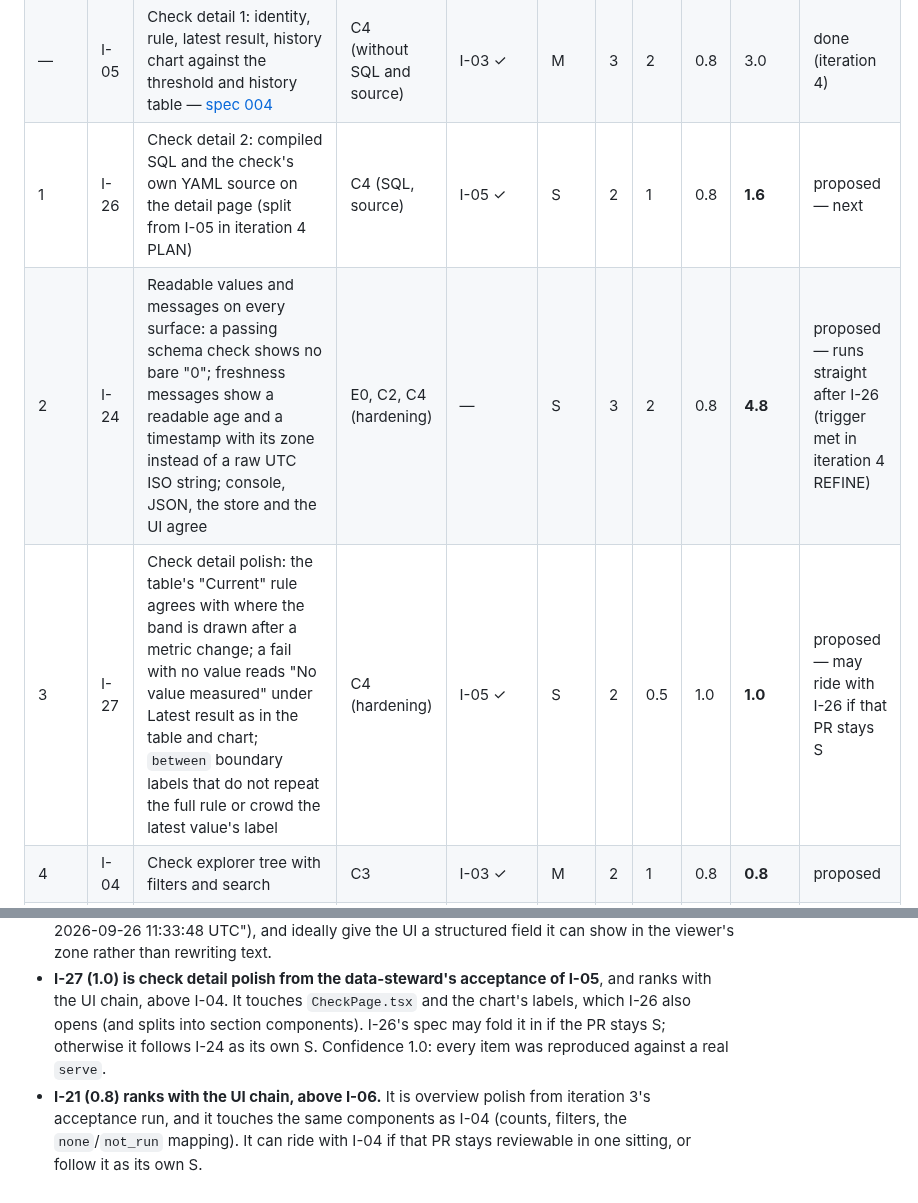
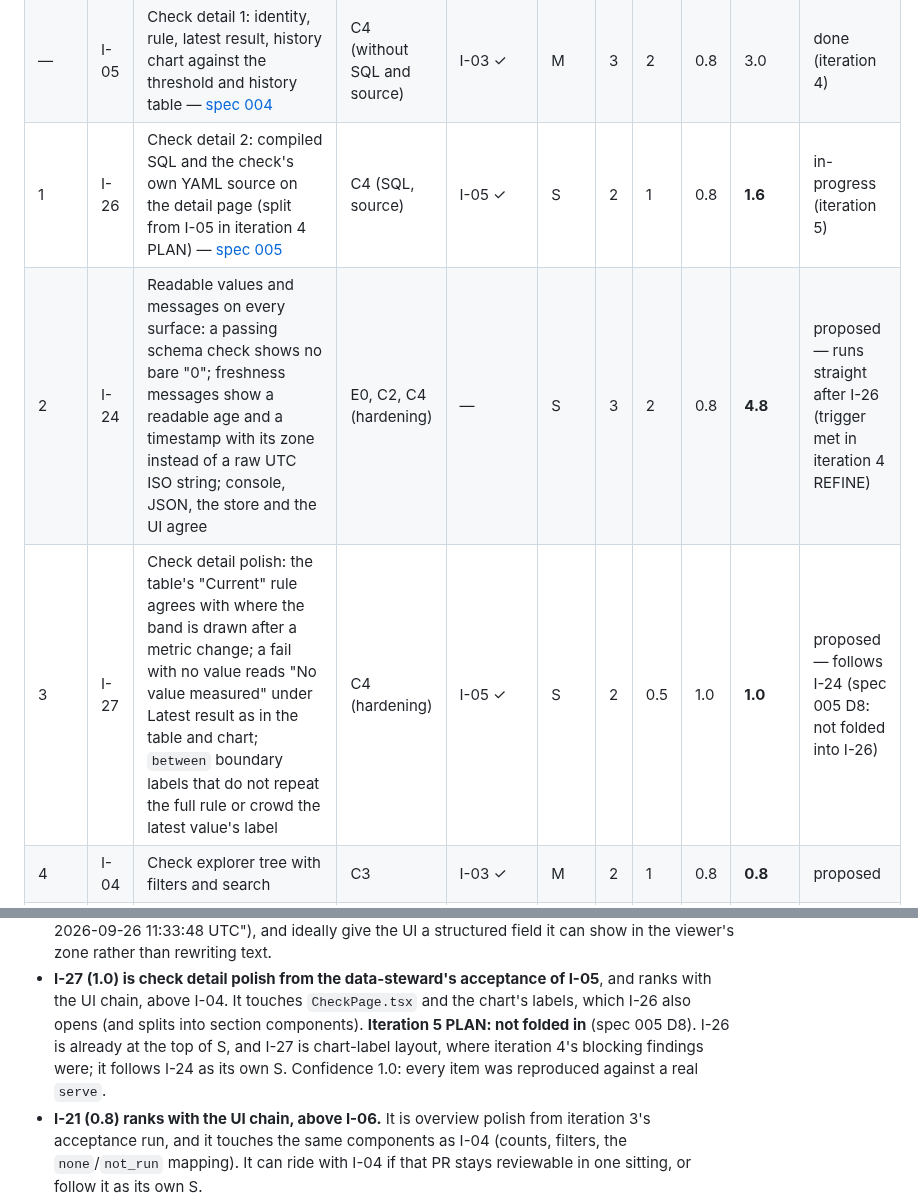
Before and after one commit to geoffkoh/tablewatch, a Markdown page: docs/product/BACKLOG.md, 2 parts joined by grey strips. Drawn GitHub-style.

Commit message:
Spec 005: compiled SQL and source on the check page (planned)
Co-Authored-By: Claude Opus 5.5 <noreply@anthropic.com>

```diff
--- a/docs/product/BACKLOG.md
+++ b/docs/product/BACKLOG.md
@@ -27,9 +27,9 @@ definition of ready) → `in-progress` → `done`; or `dropped` with a reason.
 | — | I-02 | Read-only REST API: runs, results, checks, history; `tablewatch serve` (API only) — [spec 002](specs/002-read-only-api.md) | C1 | I-01 ✓ | M | 3 | 1 | 0.8 | 1.5 | done (iteration 2) |
 | — | I-03 | UI shell + overview page, bundle shipped in the wheel — [spec 003](specs/003-ui-shell-overview.md) | C2 | I-02 ✓ | M | 4 | 2 | 0.8 | 4.0 | done (iteration 3) |
 | — | I-05 | Check detail 1: identity, rule, latest result, history chart against the threshold and history table — [spec 004](specs/004-check-detail-history.md) | C4 (without SQL and source) | I-03 ✓ | M | 3 | 2 | 0.8 | 3.0 | done (iteration 4) |
-| 1 | I-26 | Check detail 2: compiled SQL and the check's own YAML source on the detail page (split from I-05 in iteration 4 PLAN) | C4 (SQL, source) | I-05 ✓ | S | 2 | 1 | 0.8 | **1.6** | proposed — next |
+| 1 | I-26 | Check detail 2: compiled SQL and the check's own YAML source on the detail page (split from I-05 in iteration 4 PLAN) — [spec 005](specs/005-check-detail-sql-source.md) | C4 (SQL, source) | I-05 ✓ | S | 2 | 1 | 0.8 | **1.6** | in-progress (iteration 5) |
 | 2 | I-24 | Readable values and messages on every surface: a passing schema check shows no bare "0"; freshness messages show a readable age and a timestamp with its zone instead of a raw UTC ISO string; console, JSON, the store and the UI agree | E0, C2, C4 (hardening) | — | S | 3 | 2 | 0.8 | **4.8** | proposed — runs straight after I-26 (trigger met in iteration 4 REFINE) |
-| 3 | I-27 | Check detail polish: the table's "Current" rule agrees with where the band is drawn after a metric change; a fail with no value reads "No value measured" under Latest result as in the table and chart; `between` boundary labels that do not repeat the full rule or crowd the latest value's label | C4 (hardening) | I-05 ✓ | S | 2 | 0.5 | 1.0 | **1.0** | proposed — may ride with I-26 if that PR stays S |
+| 3 | I-27 | Check detail polish: the table's "Current" rule agrees with where the band is drawn after a metric change; a fail with no value reads "No value measured" under Latest result as in the table and chart; `between` boundary labels that do not repeat the full rule or crowd the latest value's label | C4 (hardening) | I-05 ✓ | S | 2 | 0.5 | 1.0 | **1.0** | proposed — follows I-24 (spec 005 D8: not folded into I-26) |
 | 4 | I-04 | Check explorer tree with filters and search | C3 | I-03 ✓ | M | 2 | 1 | 0.8 | **0.8** | proposed |
 | 5 | I-21 | Overview wording and counts: the "incomplete" marker on every count (or only the caption); the banner explains why the latest run's counts can exceed the summary's on a broken project; "failing since" wording that reads as a date or a duration, not "since 7 days ago" | C2 (hardening) | I-03 ✓ | S | 2 | 0.5 | 0.8 | **0.8** | proposed |
 | 6 | I-06 | Notifications 1: notifiers in `tablewatch.yml` (webhook, Slack); per-check `notify:` inherited through `_defaults.yml`; state changes only | D1 (webhook, Slack), D2 | — | M | 3 | 3 | 0.8 | **4.5** | proposed |
@@ -83,9 +83,11 @@ definition of ready) → `in-progress` → `done`; or `dropped` with a reason.
 - **I-27 (1.0) is check detail polish from the data-steward's
   acceptance of I-05**, and ranks with the UI chain, above I-04. It
   touches `CheckPage.tsx` and the chart's labels, which I-26 also opens
-  (and splits into section components). I-26's spec may fold it in if
-  the PR stays S; otherwise it follows I-24 as its own S. Confidence
-  1.0: every item was reproduced against a real `serve`.
+  (and splits into section components). **Iteration 5 PLAN: not folded
+  in** (spec 005 D8). I-26 is already at the top of S, and I-27 is
+  chart-label layout, where iteration 4's blocking findings were; it
+  follows I-24 as its own S. Confidence 1.0: every item was reproduced
+  against a real `serve`.
 - **I-21 (0.8) ranks with the UI chain, above I-06.** It is overview
   polish from iteration 3's acceptance run, and it touches the same
   components as I-04 (counts, filters, the `none`/`not_run` mapping). It
```
Also changed, not shown: 1 other file.
